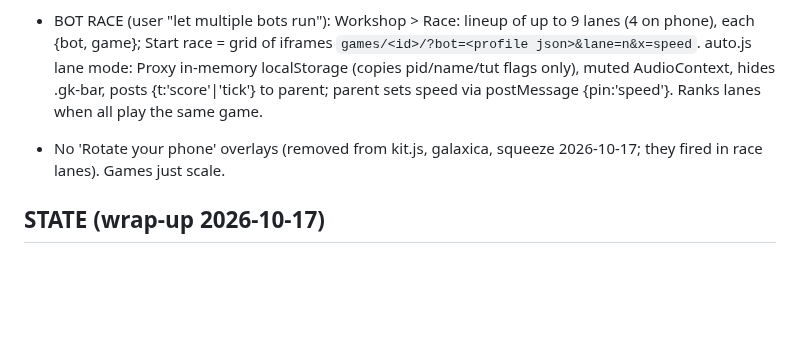
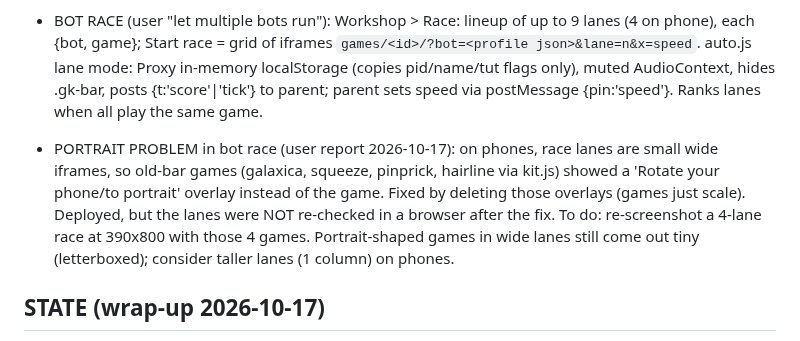
Before and after one commit to aaron1612n-cmd/galaxica, a Markdown page: GalaxicaHostingrunbook.md, the part around the change. Rendered like a GitHub page; blank space fills up the shorter version.

Commit message:
Runbook: note the bot race portrait problem
Co-Authored-By: Claude Opus 5.5 <noreply@anthropic.com>
Claude-Session: https://claude.ai/code/session_01UtwcMZzWajHS331zxE9RRU

```diff
--- a/GalaxicaHostingrunbook.md
+++ b/GalaxicaHostingrunbook.md
@@ -42,7 +42,7 @@ galaxica, squeeze, pinprick, hairline, gravity-garden, powder-lab, tidewater, lo
 - GUIDES DONE (all 31): shared/guide.js card (Guide.set cfg {title,goal,how,keys,touch,legend[{pic|ic|sw,name,note}],tips}); GK games call GK.guide(cfg); old-bar games inline Guide.set + Guide.attach(helpBtnSelector) (card first, its Tutorial button runs the old handler).
 - BOT RACE (user "let multiple bots run"): Workshop > Race: lineup of up to 9 lanes (4 on phone), each {bot, game}; Start race = grid of iframes `games/<id>/?bot=<profile json>&lane=n&x=speed`. auto.js lane mode: Proxy in-memory localStorage (copies pid/name/tut flags only), muted AudioContext, hides .gk-bar, posts {t:'score'|'tick'} to parent; parent sets speed via postMessage {pin:'speed'}. Ranks lanes when all play the same game.
 
-- No 'Rotate your phone' overlays (removed from kit.js, galaxica, squeeze 2026-10-17; they fired in race lanes). Games just scale.
+- PORTRAIT PROBLEM in bot race (user report 2026-10-17): on phones, race lanes are small wide iframes, so old-bar games (galaxica, squeeze, pinprick, hairline via kit.js) showed a 'Rotate your phone/to portrait' overlay instead of the game. Fixed by deleting those overlays (games just scale). Deployed, but the lanes were NOT re-checked in a browser after the fix. To do: re-screenshot a 4-lane race at 390x800 with those 4 games. Portrait-shaped games in wide lanes still come out tiny (letterboxed); consider taller lanes (1 column) on phones.
 
 ## STATE (wrap-up 2026-10-17)
 - Deeper tutorials: brief at scratchpad brief.md (ephemeral) = each game's wordless tutorial must teach EVERY item in its guide card by doing (staged step per mechanic, hint by device, re-stage on fail, watchdog, no saves/scores during tut, ≤1 word/step), test with real input desktop+mobile. 8 parallel agents were launched (groups: galaxica/squeeze/pinprick/hairline; gravity-garden/powder-lab/tidewater/loom; moth-mail/cairn/tantrum/ant-kingdom; peg-song/switchyard/chirp/floe; brass-pinball/ripple/cauldron/snail-rocket; hedgerow/sneeze-heist/bramble; rube-garden/bonfire/angler/lamplight; putt/sounding/duckling-parade) but ALL hit the usage limit before editing anything -> redo from scratch.
```
